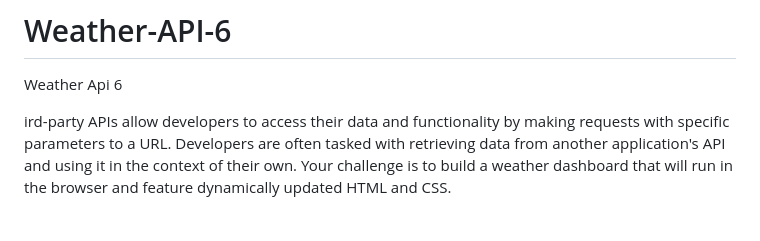
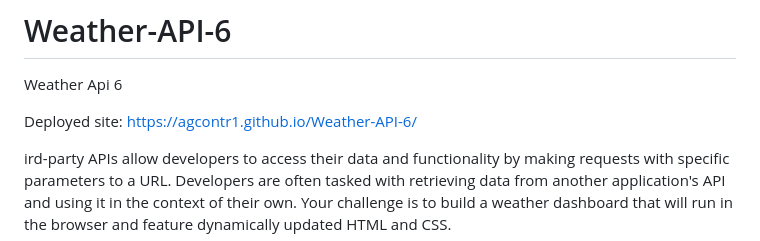
Before and after one commit to agcontr1/Weather-API-6, a Markdown page: README.md, the part around the change. Drawn GitHub-style; blank space fills up the shorter version.

```diff
--- a/README.md
+++ b/README.md
@@ -1,5 +1,7 @@
 # Weather-API-6
 Weather Api 6
+
+Deployed site: https://agcontr1.github.io/Weather-API-6/
 
 ird-party APIs allow developers to access their data and functionality by making requests with specific parameters to a URL. Developers are often tasked with retrieving data from another application's API and using it in the context of their own. Your challenge is to build a weather dashboard that will run in the browser and feature dynamically updated HTML and CSS.
 
```
